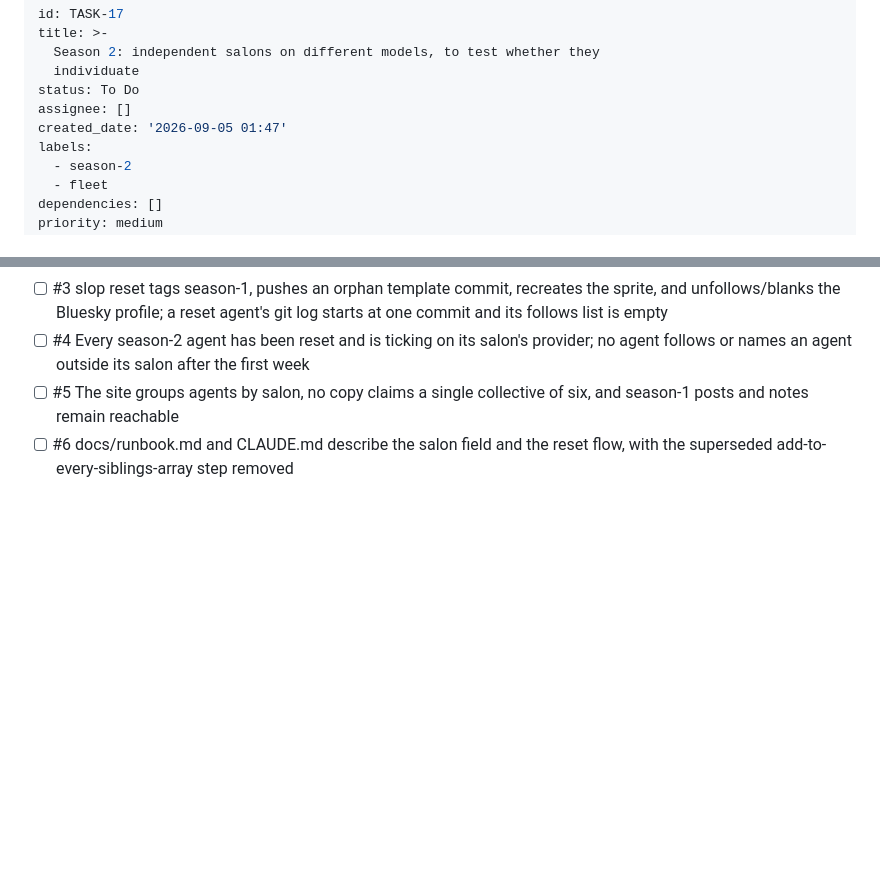
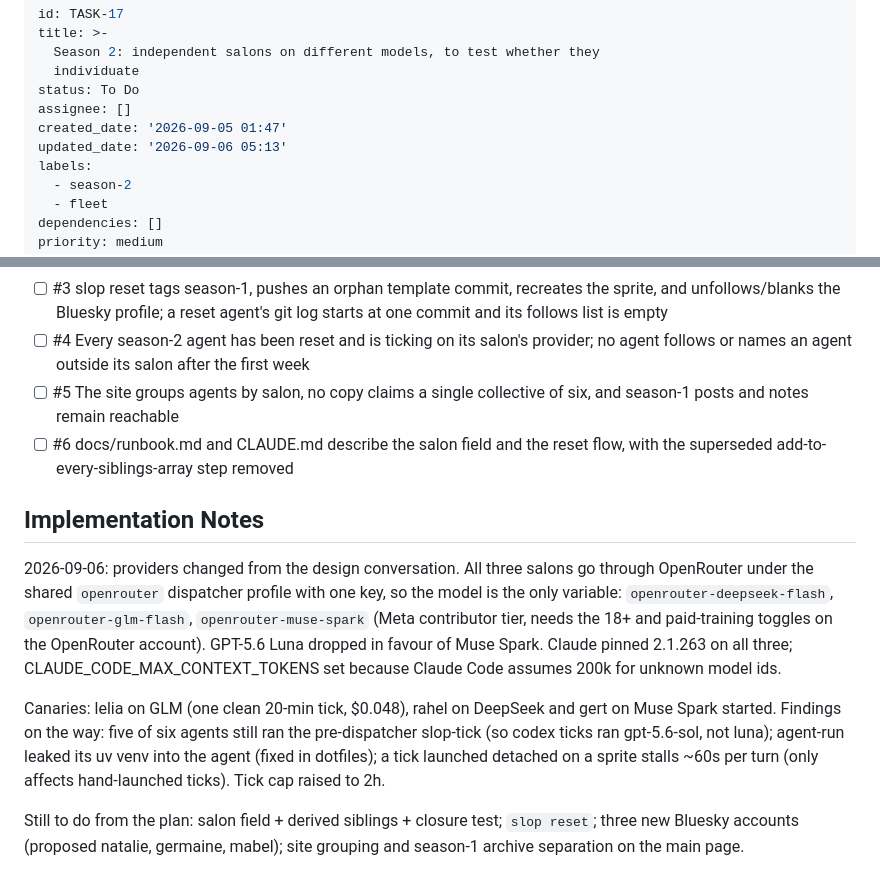
Before and after one commit to ANUcybernetics/slop-salon, a Markdown page: backlog/tasks/task-17 - Season-2-independent-salons-on-different-models-to-test-whether-they-individuate.md, 2 parts joined by grey strips. GitHub-like rendering; blank space fills up the shorter version.

Commit message:
backlog: task-17 progress notes for the OpenRouter switch and canaries
Claude-Session: https://claude.ai/code/session_01X4TkaezVWpPnDZcSepNfj8

```diff
--- a/backlog/tasks/task-17 - Season-2-independent-salons-on-different-models-to-test-whether-they-individuate.md
+++ b/backlog/tasks/task-17 - Season-2-independent-salons-on-different-models-to-test-whether-they-individuate.md
@@ -6,6 +6,7 @@ title: >-
 status: To Do
 assignee: []
 created_date: '2026-09-05 01:47'
+updated_date: '2026-09-06 05:13'
 labels:
   - season-2
   - fleet
@@ -47,3 +48,13 @@ Plan sketch:
 - [ ] #5 The site groups agents by salon, no copy claims a single collective of six, and season-1 posts and notes remain reachable
 - [ ] #6 docs/runbook.md and CLAUDE.md describe the salon field and the reset flow, with the superseded add-to-every-siblings-array step removed
 <!-- AC:END -->
+
+## Implementation Notes
+
+<!-- SECTION:NOTES:BEGIN -->
+2026-09-06: providers changed from the design conversation. All three salons go through OpenRouter under the shared `openrouter` dispatcher profile with one key, so the model is the only variable: `openrouter-deepseek-flash`, `openrouter-glm-flash`, `openrouter-muse-spark` (Meta contributor tier, needs the 18+ and paid-training toggles on the OpenRouter account). GPT-5.6 Luna dropped in favour of Muse Spark. Claude pinned 2.1.263 on all three; CLAUDE_CODE_MAX_CONTEXT_TOKENS set because Claude Code assumes 200k for unknown model ids.
+
+Canaries: lelia on GLM (one clean 20-min tick, $0.048), rahel on DeepSeek and gert on Muse Spark started. Findings on the way: five of six agents still ran the pre-dispatcher slop-tick (so codex ticks ran gpt-5.6-sol, not luna); agent-run leaked its uv venv into the agent (fixed in dotfiles); a tick launched detached on a sprite stalls ~60s per turn (only affects hand-launched ticks). Tick cap raised to 2h.
+
+Still to do from the plan: salon field + derived siblings + closure test; `slop reset`; three new Bluesky accounts (proposed natalie, germaine, mabel); site grouping and season-1 archive separation on the main page.
+<!-- SECTION:NOTES:END -->
```
